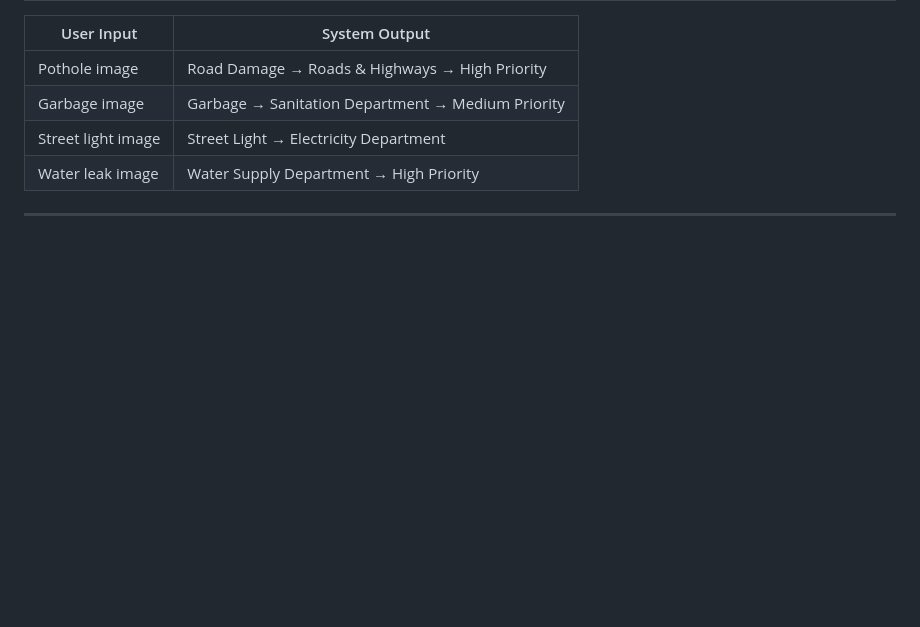
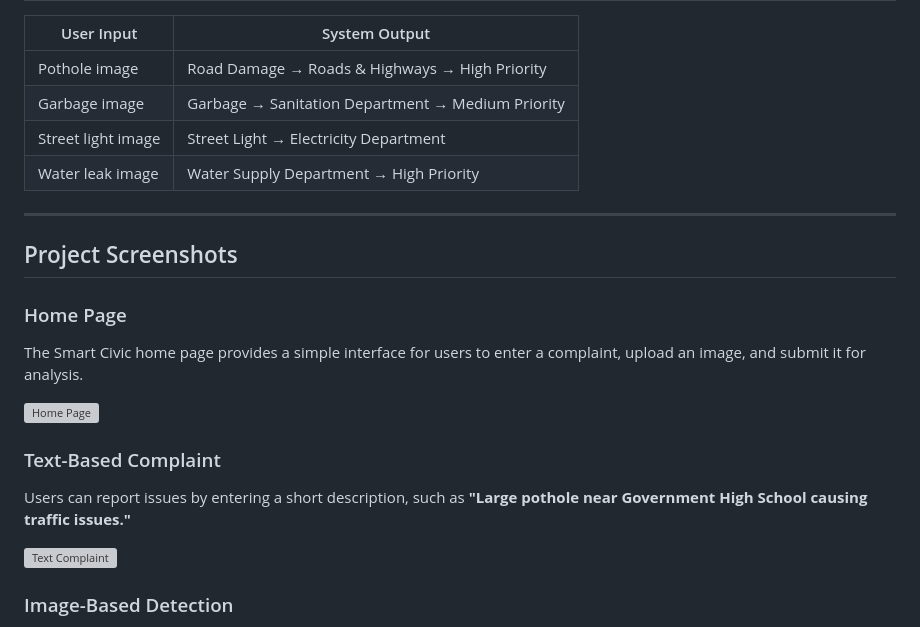
Before and after one commit to akshithapodishetti-max/SMART-CIVIC, a Markdown page: README.md, the part around one of its changes. Drawn GitHub-style; blank space fills up the shorter version; grey boxes are pictures that could not be loaded.

```diff
--- a/README.md
+++ b/README.md
@@ -127,4 +127,19 @@ http://127.0.0.1:5000
 | Water leak image | Water Supply Department → High Priority |
 
 ---
+## Project Screenshots
 
+### Home Page
+
+The Smart Civic home page provides a simple interface for users to enter a complaint, upload an image, and submit it for analysis.
+
+![Home Page](Images/home.png)
+
+### Text-Based Complaint
+
+Users can report issues by entering a short description, such as **"Large pothole near Government High School causing traffic issues."**
+
+![Text Complaint](Images/problem-text.png)
+
+### Image-Based Detection
+
```
Also changed, not shown: other parts of README.md (+5 -0 lines).
